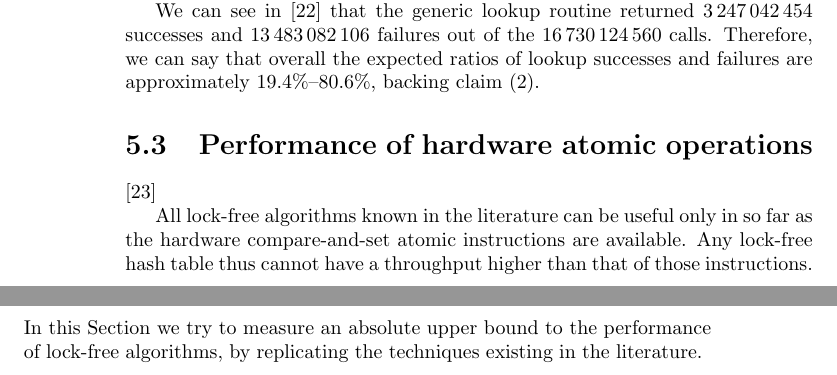
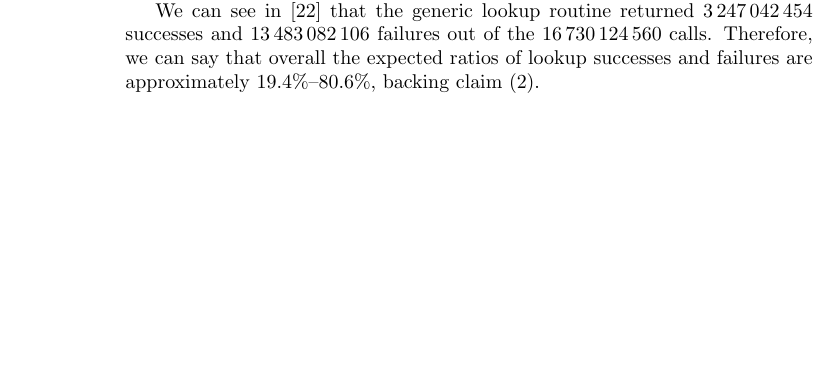
Before and after one commit to dpdani/msc-thesis, a LaTeX thesis (Parmeggiani_Daniele_thesis_aa2023-2024.tex, which reads chapters/05-measurements.tex): two parts of pages 70 and 71 of 87 before the commit and part of page 70 of 85 after it, the two joined at a grey line, cut so that both start at the same text, the shorter picture padded with empty space. Compiled offline with pdfLaTeX.

Commit message:
remove \section{Performance of hardware atomic operations}

```diff
--- a/chapters/05-measurements.tex
+++ b/chapters/05-measurements.tex
@@ -184,12 +184,3 @@ Their respective shares are thus approximately 94.3\%, 4.5\%, and 1.2\%, showing
 
 We can see in~\cite{dict-metrics} that the generic lookup routine returned \numprint{3247042454} successes and \numprint{13483082106} failures out of the \numprint{16730124560} calls.
 Therefore, we can say that overall the expected ratios of lookup successes and failures are approximately ${19.4}\%$--${80.6}\%$, backing claim (2).
-
-
-\section{Performance of hardware atomic operations}\label{sec:performance-of-hardware-atomic-operations}
-
-\cite{cas-costs}
-
-All lock-free algorithms known in the literature can be useful only in so far as the hardware compare-and-set atomic instructions are available.
-Any lock-free hash table thus cannot have a throughput higher than that of those instructions.
-In this Section we try to measure an absolute upper bound to the performance of lock-free algorithms, by replicating the techniques existing in the literature.
```
